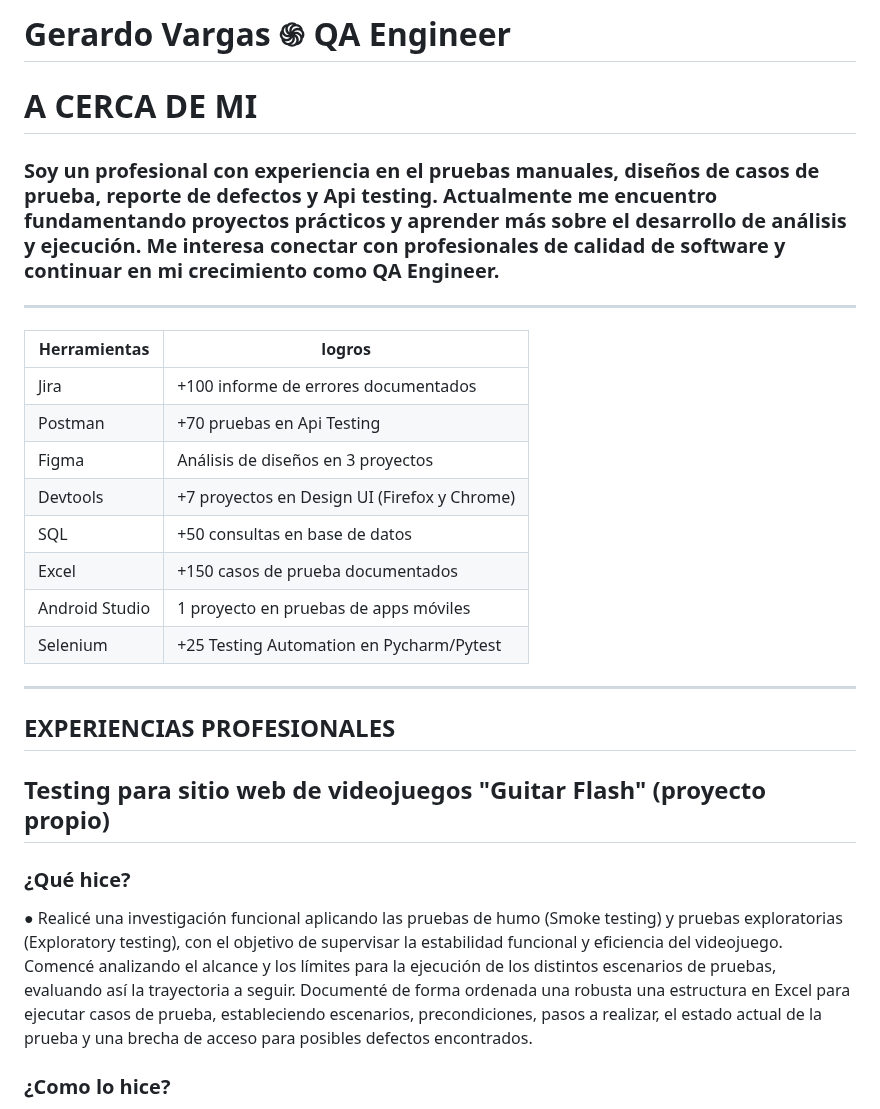
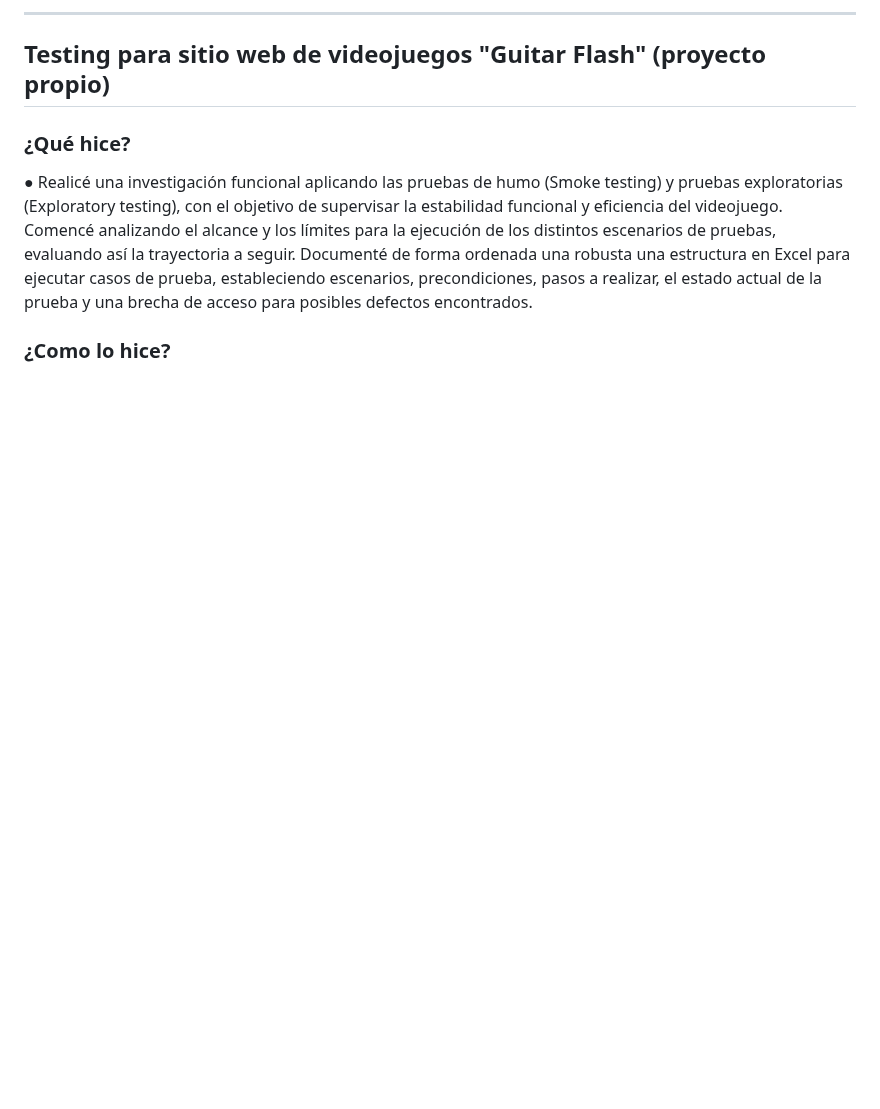
Before and after one commit to gerardo99vargas99-arch/My-Portfolio_QA_Testing, a Markdown page: README.md, the part around the change. GitHub-like rendering; blank space fills up the shorter version.

```diff
--- a/README.md
+++ b/README.md
@@ -1,21 +1,4 @@
-# Gerardo Vargas ֍ QA Engineer
-
-# A CERCA DE MI
-### Soy un profesional con experiencia en el pruebas manuales, diseños de casos de prueba, reporte de defectos y Api testing. Actualmente me encuentro fundamentando proyectos prácticos y aprender más sobre el desarrollo de análisis y ejecución. Me interesa conectar con profesionales de calidad de software y continuar en mi crecimiento como QA Engineer.
-______________________________________________________________________________________________________________________________________________________________________________________________________________
-| Herramientas | logros |
-|------------|-----|
-| Jira | +100 informe de errores documentados |
-| Postman | +70 pruebas en Api Testing |
-| Figma | Análisis de diseños en 3 proyectos |
-| Devtools | +7 proyectos en Design UI (Firefox y Chrome) |
-| SQL | +50 consultas en base de datos |
-| Excel | +150 casos de prueba documentados |
-| Android Studio | 1 proyecto en pruebas de apps móviles |
-| Selenium | +25 Testing Automation en Pycharm/Pytest |
-____________________________________________________________________________________________________________________________________________________________________________________________________________________
-
-## EXPERIENCIAS PROFESIONALES
+__________________________________________________________________________________________________________________________________________________________________________________________
 ## Testing para sitio web de videojuegos "Guitar Flash" (proyecto propio)
 ### ¿Qué hice?
 ● Realicé una investigación funcional aplicando las pruebas de humo (Smoke testing) y pruebas exploratorias (Exploratory testing), con el objetivo de supervisar la estabilidad funcional y eficiencia del videojuego.
```
